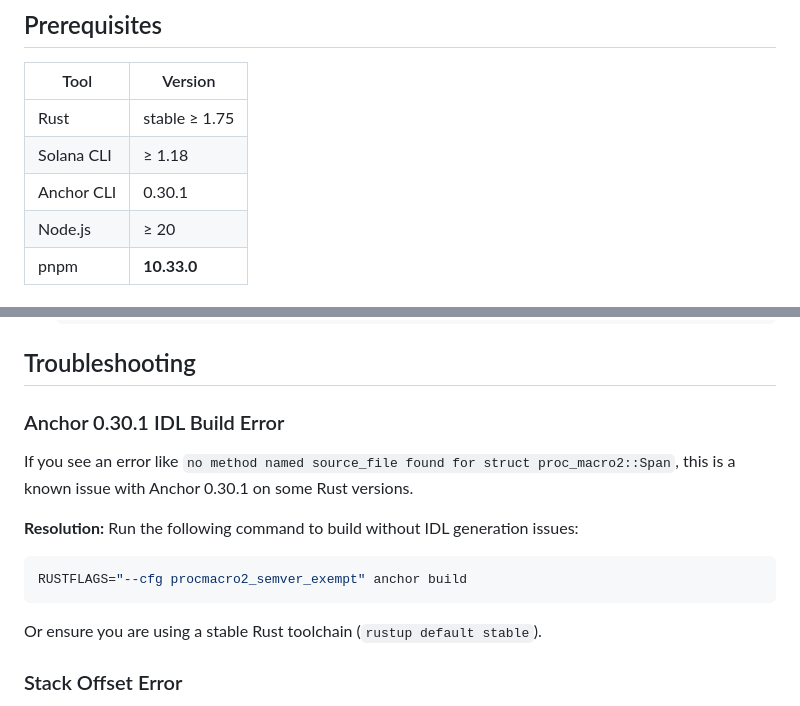
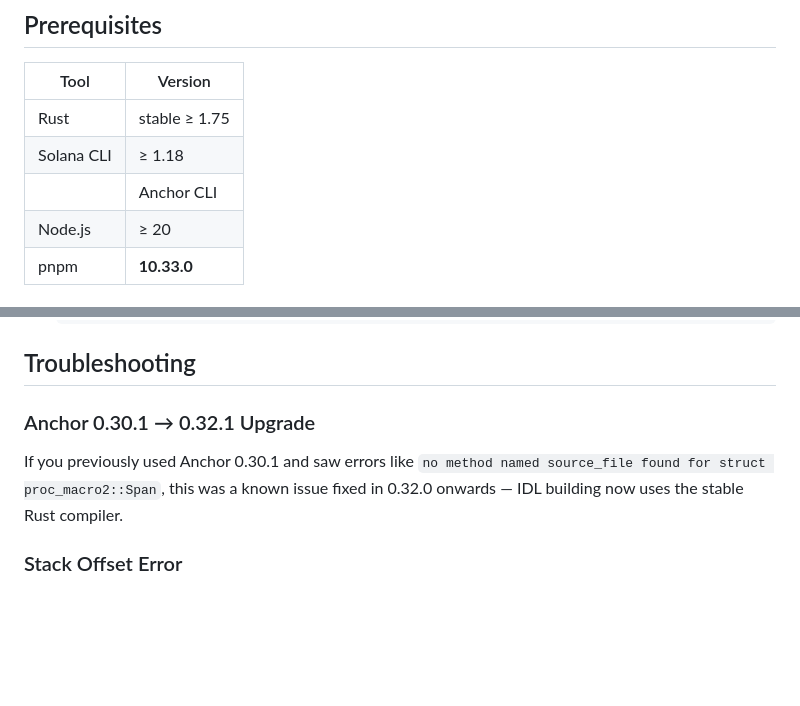
Before and after one commit to simplyvest/simplyvest, a Markdown page: apps/solana-tdp-anchor/README.md, 2 parts joined by grey strips. GitHub-like rendering; blank space fills up the shorter version.

Commit message:
docs: update version references for anchor 0.32.1

````diff
--- a/apps/solana-tdp-anchor/README.md
+++ b/apps/solana-tdp-anchor/README.md
@@ -74,7 +74,7 @@ StreamAccount (PDA)  [seeds: b"stream" + sender + recipient]
 |---|---|
 | Rust | stable ≥ 1.75 |
 | Solana CLI | ≥ 1.18 |
-| Anchor CLI | 0.30.1 |
+|| Anchor CLI | 0.32.1 |
 | Node.js | ≥ 20 |
 | pnpm | **10.33.0** |
 
@@ -126,16 +126,9 @@ anchor build
 
 ## Troubleshooting
 
-### Anchor 0.30.1 IDL Build Error
+### Anchor 0.30.1 → 0.32.1 Upgrade
 
-If you see an error like `no method named source_file found for struct proc_macro2::Span`, this is a known issue with Anchor 0.30.1 on some Rust versions.
-
-**Resolution:**
-Run the following command to build without IDL generation issues:
-```bash
-RUSTFLAGS="--cfg procmacro2_semver_exempt" anchor build
-```
-Or ensure you are using a stable Rust toolchain (`rustup default stable`).
+If you previously used Anchor 0.30.1 and saw errors like `no method named source_file found for struct proc_macro2::Span`, this was a known issue fixed in 0.32.0 onwards — IDL building now uses the stable Rust compiler.
 
 ### Stack Offset Error
 
````
Also changed, not shown: README.md (+1 -1 lines), docs/DEPLOYMENT.md (+11 -14 lines).
